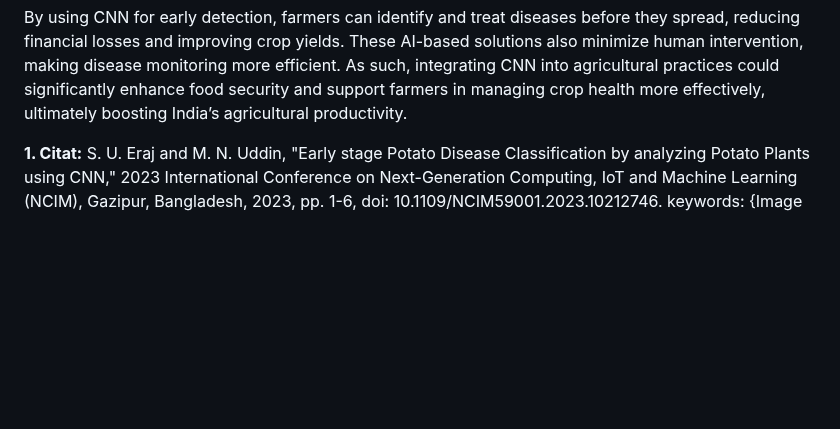
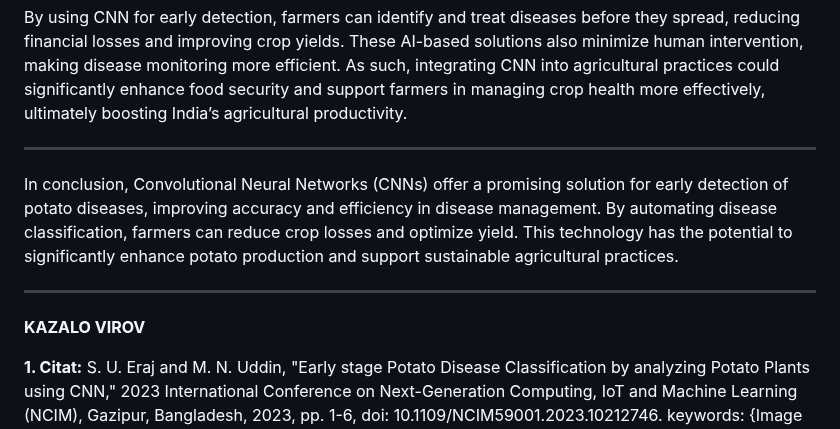
Before and after one commit to PeterKlepec/Skupina9, a Markdown page: README.md, the part around one of its changes. Drawn GitHub-style; blank space fills up the shorter version.

```diff
--- a/README.md
+++ b/README.md
@@ -46,6 +52,13 @@ India, an agriculturally driven nation, faces significant challenges in crop pro
 To address this, advancements in Deep Learning (DL) and Machine Learning (ML) offer promising solutions for early disease detection. Convolutional Neural Networks (CNN), a type of deep neural network, have proven highly effective in diagnosing plant diseases by analyzing images of plant leaves. Research shows CNN models can achieve accuracy rates of 91% to 100%, outperforming other methods like k-NN and decision trees.
 
 By using CNN for early detection, farmers can identify and treat diseases before they spread, reducing financial losses and improving crop yields. These AI-based solutions also minimize human intervention, making disease monitoring more efficient. As such, integrating CNN into agricultural practices could significantly enhance food security and support farmers in managing crop health more effectively, ultimately boosting India’s agricultural productivity.
+
+____________________________________________________________________________________________________________________________________________________________________________________________________
+In conclusion, Convolutional Neural Networks (CNNs) offer a promising solution for early detection of potato diseases, improving accuracy and efficiency in disease management. By automating disease classification, farmers can reduce crop losses and optimize yield. This technology has the potential to significantly enhance potato production and support sustainable agricultural practices.
+____________________________________________________________________________________________________________________________________________________________________________________________________
+
+**KAZALO VIROV**
+
 
 **1. Citat:** S. U. Eraj and M. N. Uddin, "Early stage Potato Disease Classification by analyzing Potato Plants using CNN," 2023 International Conference on Next-Generation Computing, IoT and Machine Learning (NCIM), Gazipur, Bangladesh, 2023, pp. 1-6, doi: 10.1109/NCIM59001.2023.10212746. keywords: {Image segmentation;Crops;Machine learning;Classification algorithms;Convolutional neural networks;Next generation networking;Diseases;Potato;Early Blight;Late Blight;potato leaf diseases;Convolutional Neural Network;Yield;Keras API;Prefetch;ReLU;React Js;Fast API},
 
```
Also changed, not shown: other parts of README.md (+6 -0 lines).
